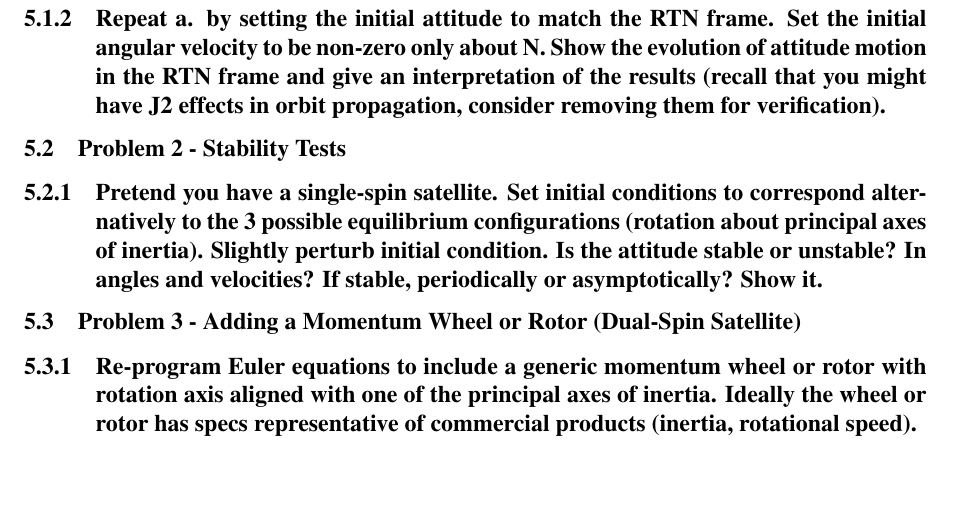
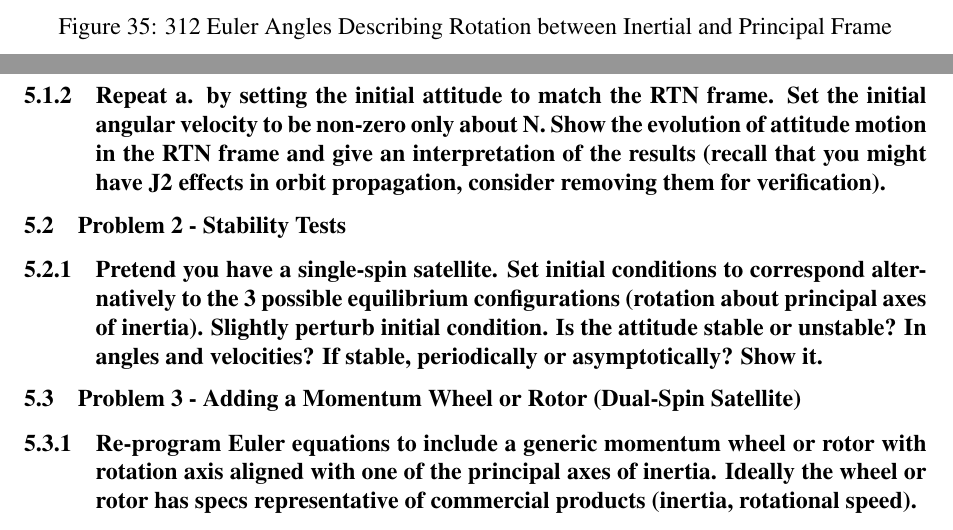
Before and after one commit to riordk626/AA279-Project, a LaTeX document (main.tex, which reads pset4.tex): part of page 46 of 47 before the commit and two parts of pages 45 and 46 of 47 after it, the two joined at a grey line, cut at the place of the change, the shorter picture padded with empty space. Compiled offline with pdfLaTeX.

Commit message:
Updates from Overleaf

```diff
--- a/pset4.tex
+++ b/pset4.tex
@@ -12,7 +12,15 @@ the rotation axis (e.g., linearly increasing Euler angle). Plot velocities and a
     \captionsetup{justification = centering}
     \includegraphics[width = 10cm]{Images/PS4/equilibrium_inertial_velocities.png}
     \caption{Angular Velocity Vector Components Expressed in the Principal Frame for Equilibrium about the X-Axis}
-    \label{fig:inertial_equilibrium}
+    \label{fig:inertial_equilibrium_velocities}
+\end{figure}
+
+\begin{figure}[H]
+    \centering
+    \captionsetup{justification = centering}
+    \includegraphics[width = 10cm]{Images/PS4/equilibrium_inertial_angles.png}
+    \caption{312 Euler Angles Describing Rotation between Inertial and Principal Frame}
+    \label{fig:inertial_equilibrium_angles}
 \end{figure}
 
 \subsubsection{Repeat a. by setting the initial attitude to match the RTN frame. Set the initial angular velocity to
```
